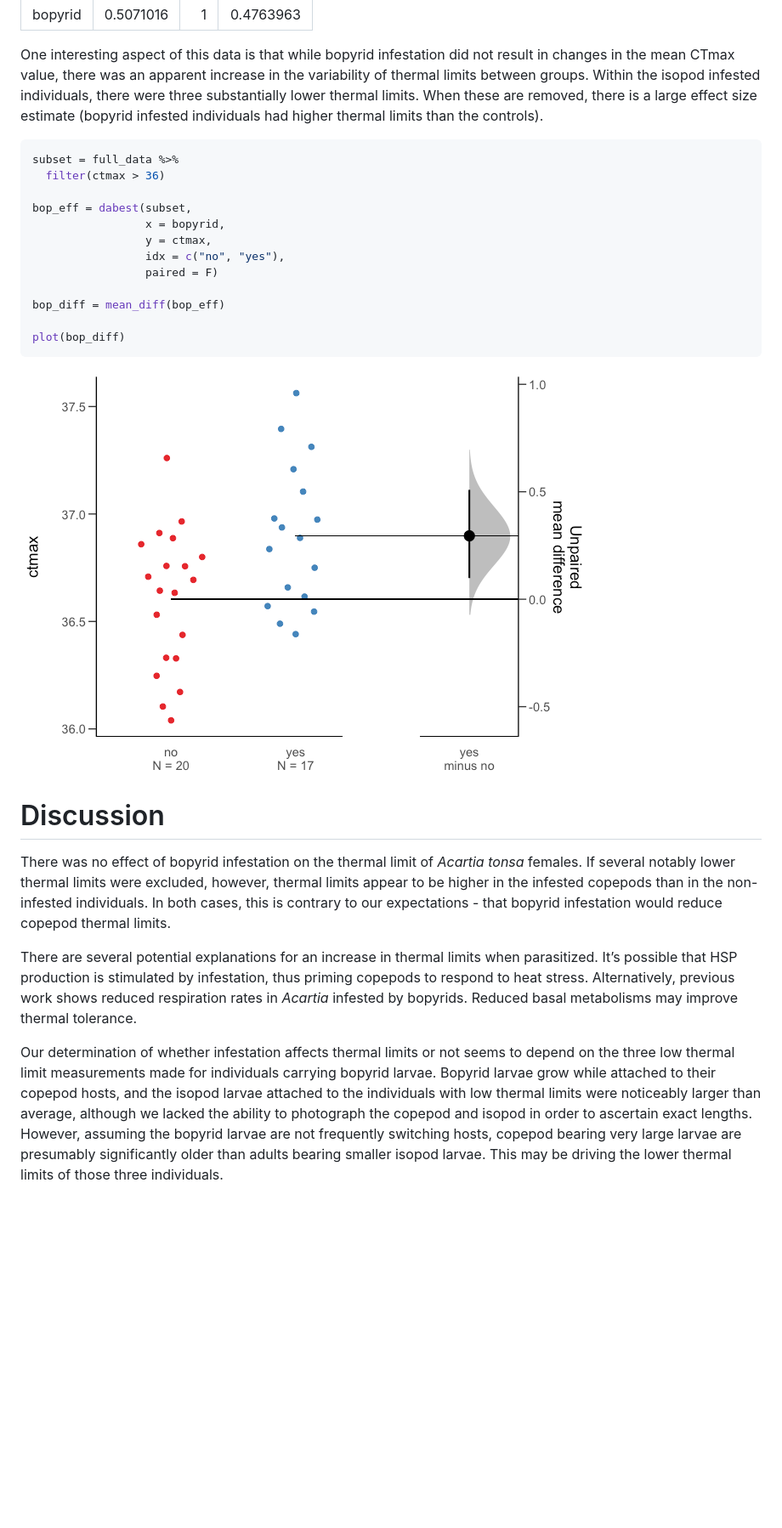
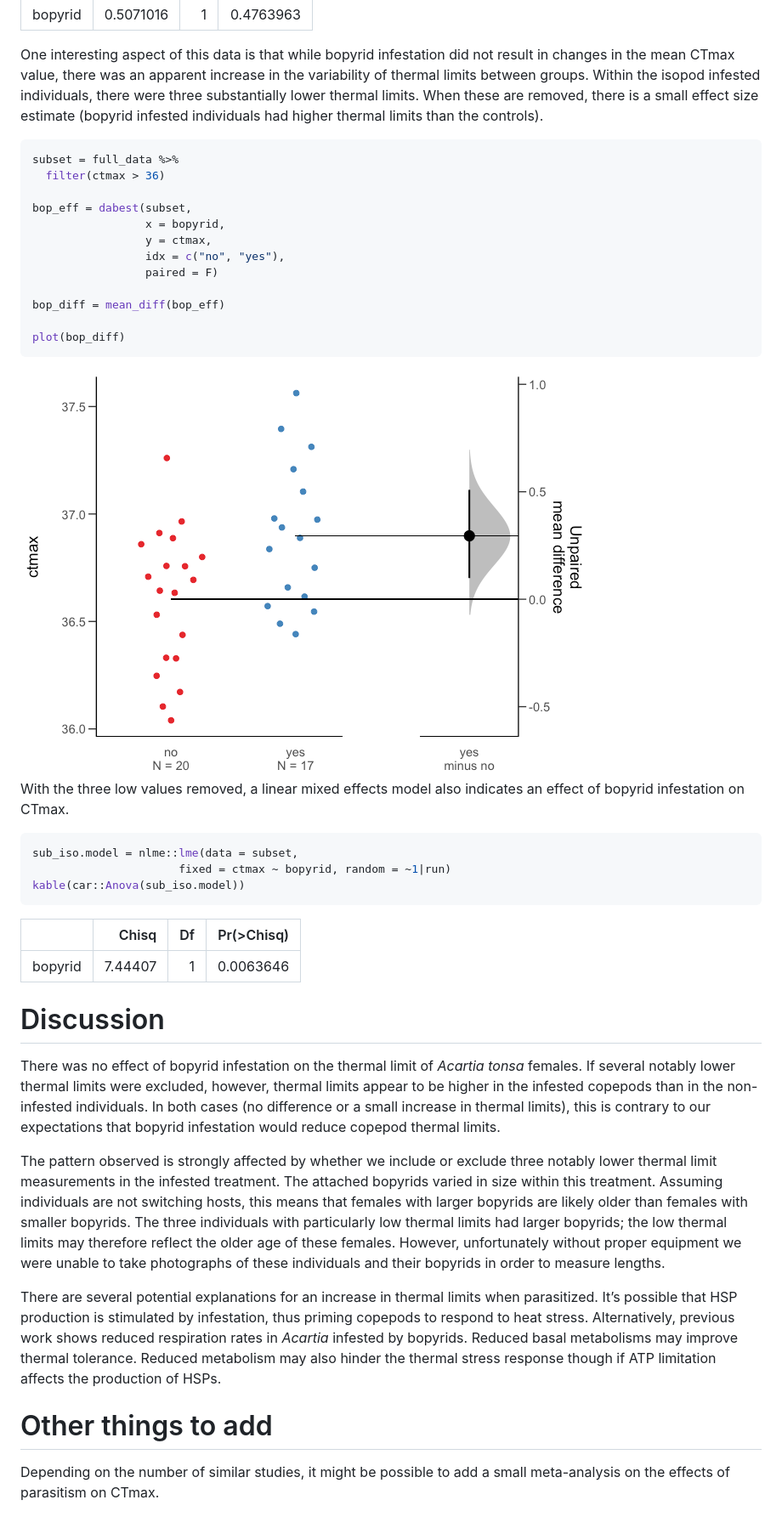
Before and after one commit to ZoopEcoEvo/parasitized_tonsa_limits, a Markdown page: Output/Reports/report.md, the part around the change printed below. Shown: that part at 85% size. GitHub-like rendering; pictures changed too: Output/Figures/markdown/subset-eff-size-1.png (added); blank space fills up the shorter version.

Commit message:
Initial analysis and project summary.

````diff
--- a/Output/Reports/report.md
+++ b/Output/Reports/report.md
@@ -87,7 +87,7 @@ One interesting aspect of this data is that while bopyrid infestation
 did not result in changes in the mean CTmax value, there was an apparent
 increase in the variability of thermal limits between groups. Within the
 isopod infested individuals, there were three substantially lower
-thermal limits. When these are removed, there is a large effect size
+thermal limits. When these are removed, there is a small effect size
 estimate (bopyrid infested individuals had higher thermal limits than
 the controls).
 
@@ -106,32 +106,51 @@ bop_diff = mean_diff(bop_eff)
 plot(bop_diff)
 ```
 
-<img src="../Figures/markdown/unnamed-chunk-4-1.png" style="display: block; margin: auto;" />
+<img src="../Figures/markdown/subset-eff-size-1.png" style="display: block; margin: auto;" />
+
+With the three low values removed, a linear mixed effects model also
+indicates an effect of bopyrid infestation on CTmax.
+
+``` r
+sub_iso.model = nlme::lme(data = subset,
+                      fixed = ctmax ~ bopyrid, random = ~1|run)
+kable(car::Anova(sub_iso.model))
+```
+
+|         |   Chisq |  Df | Pr(\>Chisq) |
+|:--------|--------:|----:|------------:|
+| bopyrid | 7.44407 |   1 |   0.0063646 |
 
 # Discussion
 
 There was no effect of bopyrid infestation on the thermal limit of
 *Acartia tonsa* females. If several notably lower thermal limits were
 excluded, however, thermal limits appear to be higher in the infested
-copepods than in the non-infested individuals. In both cases, this is
-contrary to our expectations - that bopyrid infestation would reduce
-copepod thermal limits.
+copepods than in the non-infested individuals. In both cases (no
+difference or a small increase in thermal limits), this is contrary to
+our expectations that bopyrid infestation would reduce copepod thermal
+limits.
+
+The pattern observed is strongly affected by whether we include or
+exclude three notably lower thermal limit measurements in the infested
+treatment. The attached bopyrids varied in size within this treatment.
+Assuming individuals are not switching hosts, this means that females
+with larger bopyrids are likely older than females with smaller
+bopyrids. The three individuals with particularly low thermal limits had
+larger bopyrids; the low thermal limits may therefore reflect the older
+age of these females. However, unfortunately without proper equipment we
+were unable to take photographs of these individuals and their bopyrids
+in order to measure lengths.
 
 There are several potential explanations for an increase in thermal
 limits when parasitized. It’s possible that HSP production is stimulated
 by infestation, thus priming copepods to respond to heat stress.
 Alternatively, previous work shows reduced respiration rates in
 *Acartia* infested by bopyrids. Reduced basal metabolisms may improve
-thermal tolerance.
+thermal tolerance. Reduced metabolism may also hinder the thermal stress
+response though if ATP limitation affects the production of HSPs.
 
-Our determination of whether infestation affects thermal limits or not
-seems to depend on the three low thermal limit measurements made for
-individuals carrying bopyrid larvae. Bopyrid larvae grow while attached
-to their copepod hosts, and the isopod larvae attached to the
-individuals with low thermal limits were noticeably larger than average,
-although we lacked the ability to photograph the copepod and isopod in
-order to ascertain exact lengths. However, assuming the bopyrid larvae
-are not frequently switching hosts, copepod bearing very large larvae
-are presumably significantly older than adults bearing smaller isopod
-larvae. This may be driving the lower thermal limits of those three
-individuals.
+# Other things to add
+
+Depending on the number of similar studies, it might be possible to add
+a small meta-analysis on the effects of parasitism on CTmax.
````
Also changed, not shown: other parts of Output/Reports/report.md (+15 -15 lines), Output/Figures/markdown/boxplot-1.png (added), Output/Figures/markdown/eff-size-1.png (added), 5 other files.
